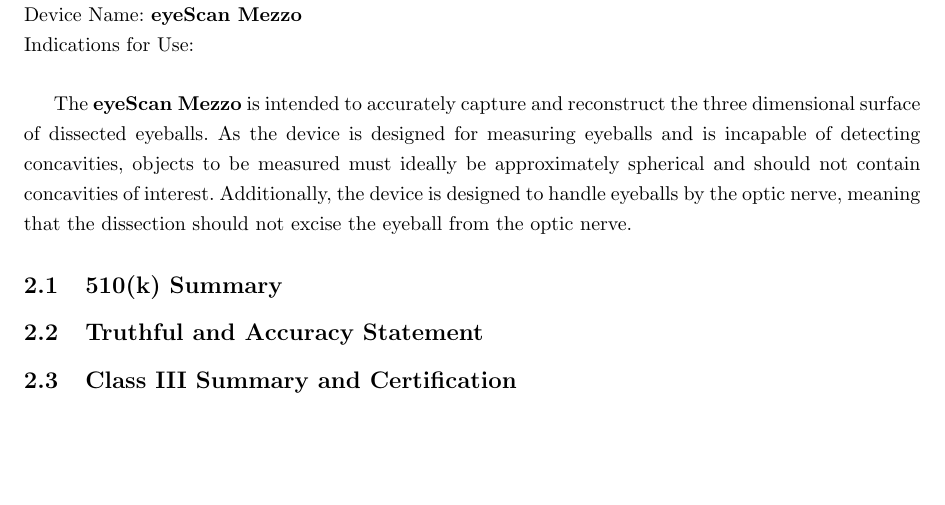
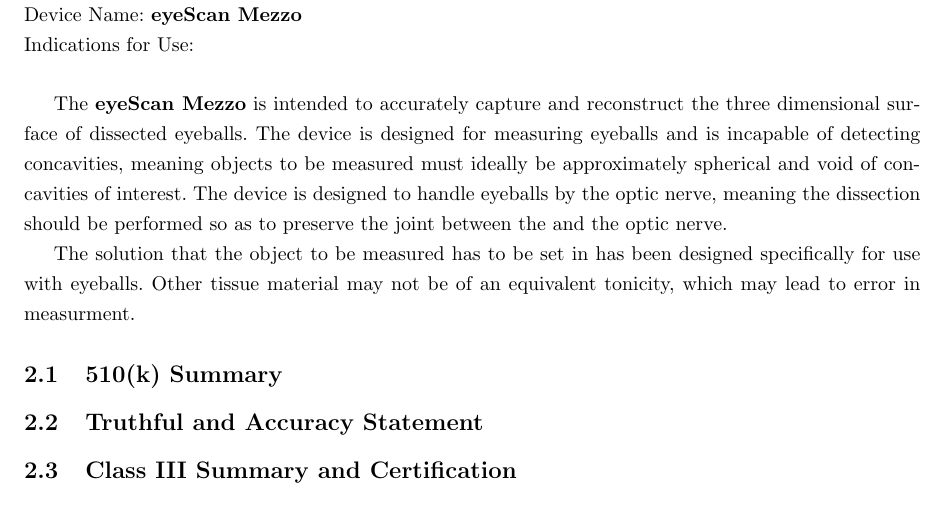
Before and after one commit to tel/4601, a LaTeX document (regulatory/reg.tex, which reads regulatory/pages/indications.tex): part of page 10 of 11, cut so that both start at the same text, the shorter picture padded with empty space. Compiled offline with pdfLaTeX.

Commit message:
updated indications

```diff
--- a/regulatory/pages/indications.tex
+++ b/regulatory/pages/indications.tex
@@ -13,13 +13,18 @@
 Indications for Use: \\
 
 The \textbf{eyeScan Mezzo} is intended to accurately capture and
-reconstruct the three dimensional surface of dissected eyeballs. As
-the device is designed for measuring eyeballs and is incapable of
-detecting concavities, objects to be measured must ideally be
-approximately spherical and should not contain concavities of
-interest. Additionally, the device is designed to handle eyeballs by
-the optic nerve, meaning that the dissection should not excise the
-eyeball from the optic nerve.
+reconstruct the three dimensional surface of dissected eyeballs. The
+device is designed for measuring eyeballs and is incapable of
+detecting concavities, meaning objects to be measured must ideally be
+approximately spherical and void of concavities of interest. The
+device is designed to handle eyeballs by the optic nerve, meaning the
+dissection should be performed so as to preserve the joint between the
+and the optic nerve.
+
+The solution that the object to be measured has to be set in has been
+designed specifically for use with eyeballs. Other tissue material may
+not be of an equivalent tonicity, which may lead to error in
+measurment.
 
 %%% Local Variables:
 %%% mode: latex
```
